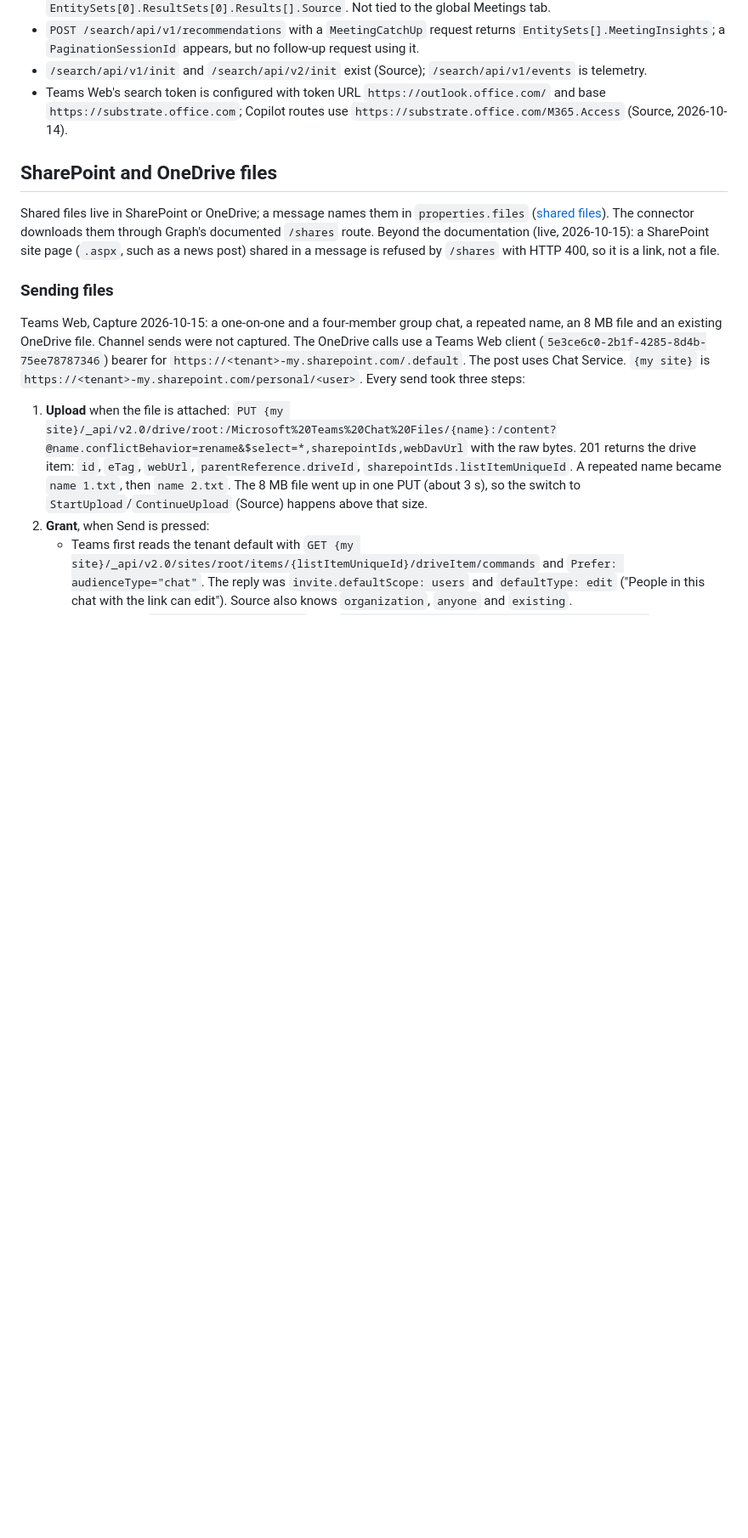
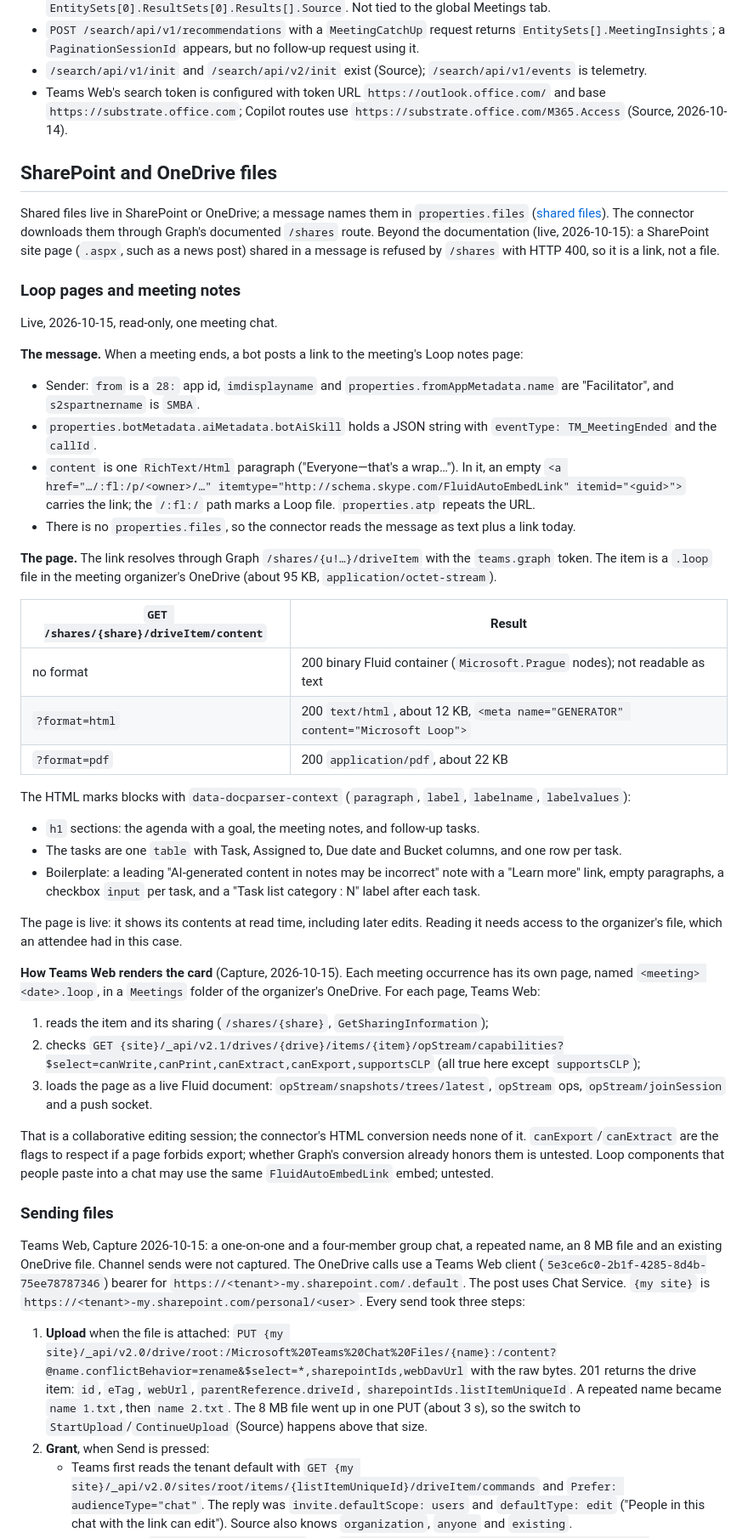
Before and after one commit to lucasrhode95/lrh-teams-connector, a Markdown page: docs/api-research.md, the part around the change. Shown at 85% size. GitHub-like rendering; blank space fills up the shorter version.

```diff
--- a/docs/api-research.md
+++ b/docs/api-research.md
@@ -548,6 +548,51 @@ Shared files live in SharePoint or OneDrive; a message names them in `properties
 Beyond the documentation (live, 2026-10-15): a SharePoint site page (`.aspx`, such as a news post) shared in
 a message is refused by `/shares` with HTTP 400, so it is a link, not a file.
 
+### Loop pages and meeting notes
+
+Live, 2026-10-15, read-only, one meeting chat.
+
+**The message.** When a meeting ends, a bot posts a link to the meeting's Loop notes page:
+- Sender: `from` is a `28:` app id, `imdisplayname` and `properties.fromAppMetadata.name` are
+  "Facilitator", and `s2spartnername` is `SMBA`.
+- `properties.botMetadata.aiMetadata.botAiSkill` holds a JSON string with `eventType: TM_MeetingEnded` and
+  the `callId`.
+- `content` is one `RichText/Html` paragraph ("Everyone—that's a wrap…"). In it, an empty
+  `<a href="…/:fl:/p/<owner>/…" itemtype="http://schema.skype.com/FluidAutoEmbedLink" itemid="<guid>">`
+  carries the link; the `/:fl:/` path marks a Loop file. `properties.atp` repeats the URL.
+- There is no `properties.files`, so the connector reads the message as text plus a link today.
+
+**The page.** The link resolves through Graph `/shares/{u!…}/driveItem` with the `teams.graph` token. The
+item is a `.loop` file in the meeting organizer's OneDrive (about 95 KB, `application/octet-stream`).
+
+| `GET /shares/{share}/driveItem/content` | Result |
+|---|---|
+| no format | 200 binary Fluid container (`Microsoft.Prague` nodes); not readable as text |
+| `?format=html` | 200 `text/html`, about 12 KB, `<meta name="GENERATOR" content="Microsoft Loop">` |
+| `?format=pdf` | 200 `application/pdf`, about 22 KB |
+
+The HTML marks blocks with `data-docparser-context` (`paragraph`, `label`, `labelname`, `labelvalues`):
+- `h1` sections: the agenda with a goal, the meeting notes, and follow-up tasks.
+- The tasks are one `table` with Task, Assigned to, Due date and Bucket columns, and one row per task.
+- Boilerplate: a leading "AI-generated content in notes may be incorrect" note with a "Learn more" link,
+  empty paragraphs, a checkbox `input` per task, and a "Task list category : N" label after each task.
+
+The page is live: it shows its contents at read time, including later edits. Reading it needs
+access to the organizer's file, which an attendee had in this case.
+
+**How Teams Web renders the card** (Capture, 2026-10-15). Each meeting occurrence has its own page, named
+`<meeting> <date>.loop`, in a `Meetings` folder of the organizer's OneDrive. For each page, Teams Web:
+1. reads the item and its sharing (`/shares/{share}`, `GetSharingInformation`);
+2. checks `GET {site}/_api/v2.1/drives/{drive}/items/{item}/opStream/capabilities?$select=canWrite,canPrint,canExtract,canExport,supportsCLP`
+   (all true here except `supportsCLP`);
+3. loads the page as a live Fluid document: `opStream/snapshots/trees/latest`, `opStream` ops,
+   `opStream/joinSession` and a push socket.
+
+That is a collaborative editing session; the connector's HTML conversion needs none of it.
+`canExport`/`canExtract` are the flags to respect if a page forbids export; whether Graph's conversion
+already honors them is untested.
+Loop components that people paste into a chat may use the same `FluidAutoEmbedLink` embed; untested.
+
 ### Sending files
 
 Teams Web, Capture 2026-10-15: a one-on-one and a four-member group chat, a repeated name, an 8 MB file and an
```
Also changed, not shown: docs/roadmap.md (+31 -1 lines).
